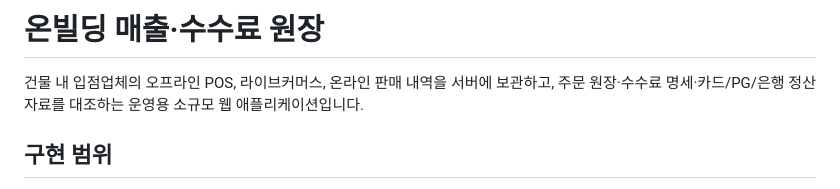
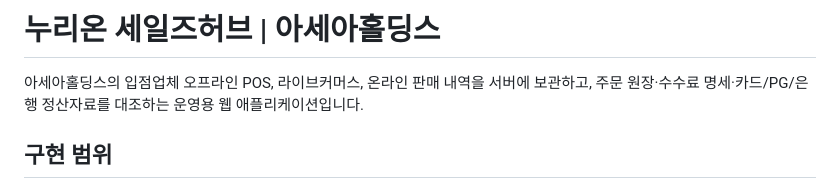
Before and after one commit to NurionHoldings/addon-polo, a Markdown page: README.md, the part around the change. Drawn GitHub-style.

Commit message:
Rename product documentation

```diff
--- a/README.md
+++ b/README.md
@@ -1,6 +1,6 @@
-# 온빌딩 매출·수수료 원장
+# 누리온 세일즈허브 | 아세아홀딩스
 
-건물 내 입점업체의 오프라인 POS, 라이브커머스, 온라인 판매 내역을 서버에 보관하고, 주문 원장·수수료 명세·카드/PG/은행 정산자료를 대조하는 운영용 소규모 웹 애플리케이션입니다.
+아세아홀딩스의 입점업체 오프라인 POS, 라이브커머스, 온라인 판매 내역을 서버에 보관하고, 주문 원장·수수료 명세·카드/PG/은행 정산자료를 대조하는 운영용 웹 애플리케이션입니다.
 
 ## 구현 범위
 
```
